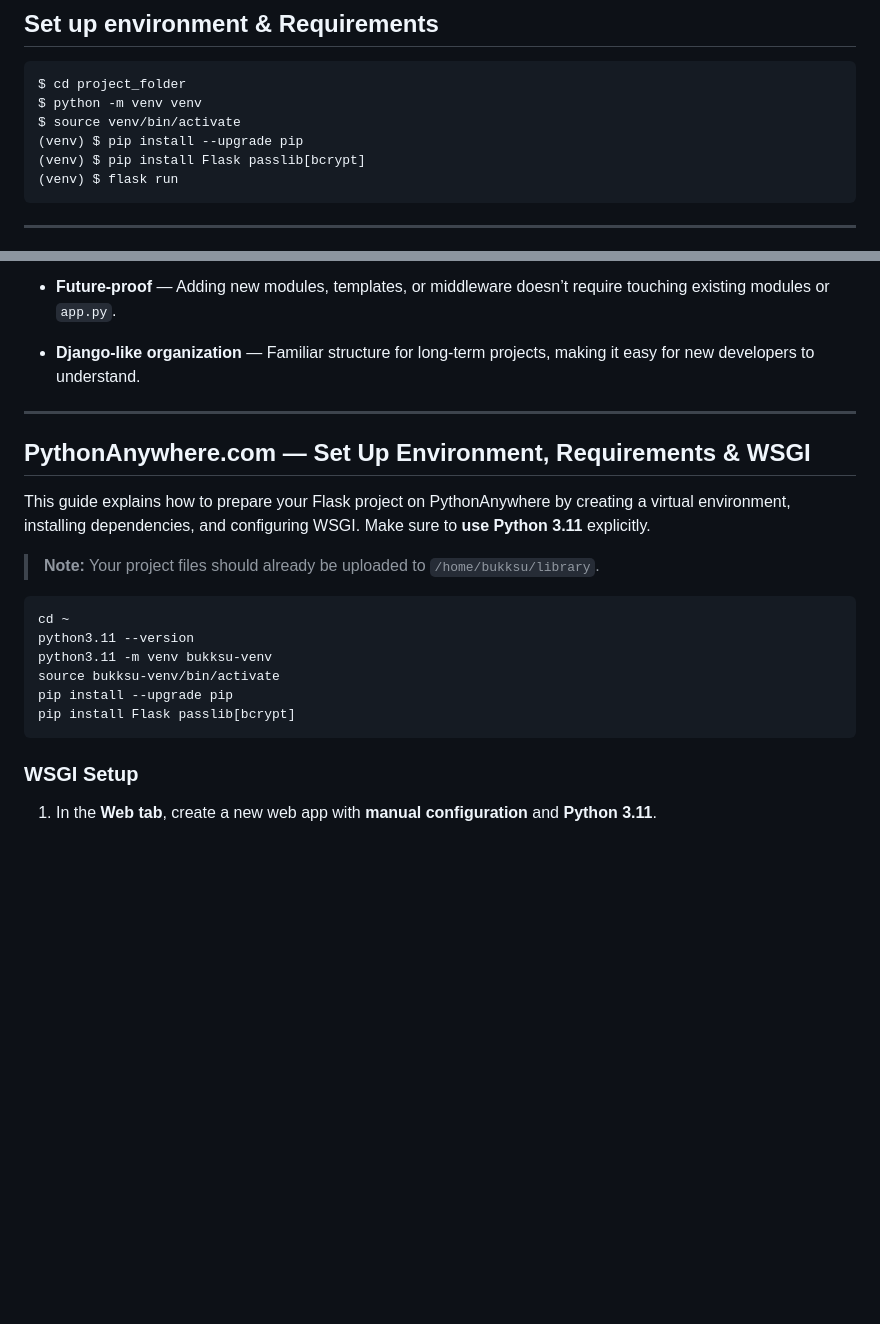
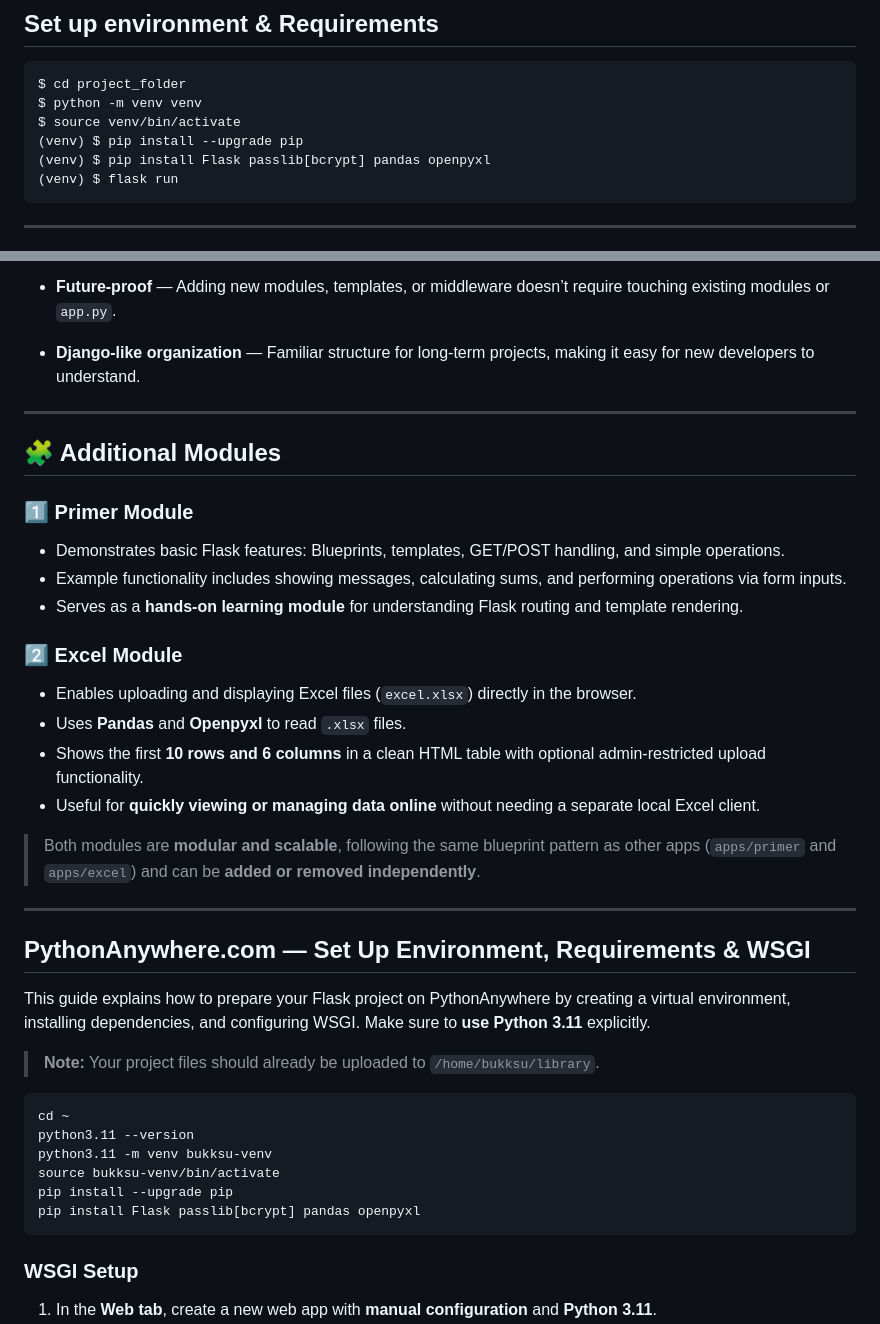
Before and after one commit to padiks/flask-books-library, a Markdown page: README.md, 2 parts joined by grey strips. Rendered like a GitHub page; blank space fills up the shorter version.

````diff
--- a/README.md
+++ b/README.md
@@ -20,7 +20,7 @@ $ cd project_folder
 $ python -m venv venv
 $ source venv/bin/activate
 (venv) $ pip install --upgrade pip
-(venv) $ pip install Flask passlib[bcrypt]
+(venv) $ pip install Flask passlib[bcrypt] pandas openpyxl
 (venv) $ flask run
 ```
 
@@ -174,6 +174,25 @@ CREATE TABLE "books" (
 
 ---
 
+## 🧩 Additional Modules
+
+### 1️⃣ Primer Module
+
+* Demonstrates basic Flask features: Blueprints, templates, GET/POST handling, and simple operations.
+* Example functionality includes showing messages, calculating sums, and performing operations via form inputs.
+* Serves as a **hands-on learning module** for understanding Flask routing and template rendering.
+
+### 2️⃣ Excel Module
+
+* Enables uploading and displaying Excel files (`excel.xlsx`) directly in the browser.
+* Uses **Pandas** and **Openpyxl** to read `.xlsx` files.
+* Shows the first **10 rows and 6 columns** in a clean HTML table with optional admin-restricted upload functionality.
+* Useful for **quickly viewing or managing data online** without needing a separate local Excel client.
+
+> Both modules are **modular and scalable**, following the same blueprint pattern as other apps (`apps/primer` and `apps/excel`) and can be **added or removed independently**.
+
+---
+
 ## PythonAnywhere.com — Set Up Environment, Requirements & WSGI
 
 This guide explains how to prepare your Flask project on PythonAnywhere by creating a virtual environment, installing dependencies, and configuring WSGI. Make sure to **use Python 3.11** explicitly.
@@ -186,7 +205,7 @@ python3.11 --version
 python3.11 -m venv bukksu-venv
 source bukksu-venv/bin/activate
 pip install --upgrade pip
-pip install Flask passlib[bcrypt]
+pip install Flask passlib[bcrypt] pandas openpyxl
 ```
 
 ### WSGI Setup
````
